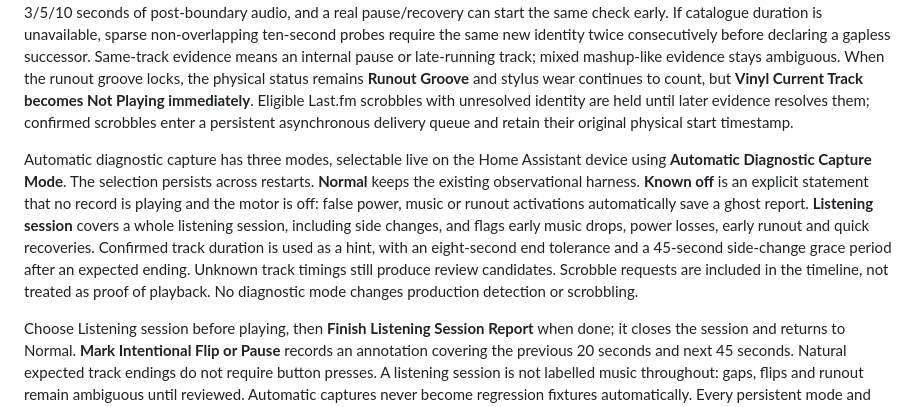
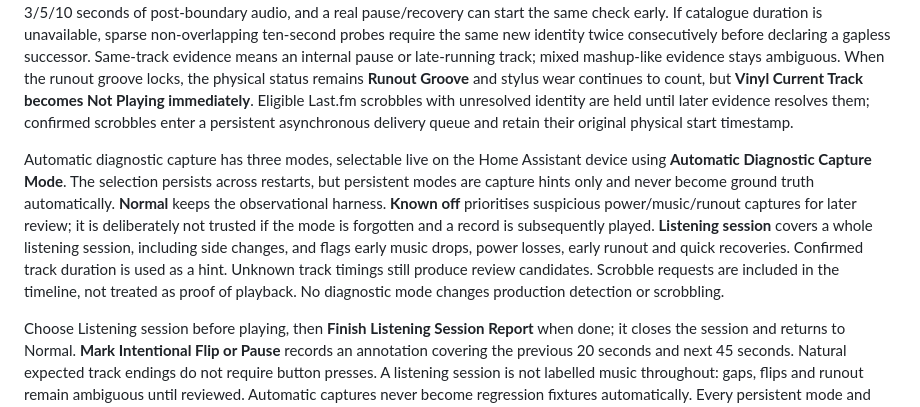
Before and after one commit to justcop/home-assistant-addons, a Markdown page: README.md, the part around the change. GitHub-like rendering.

Commit message:
docs(vinyl): describe persistent diagnostic modes as hints

```diff
--- a/README.md
+++ b/README.md
@@ -67,7 +67,7 @@ Calibration also tests 298 fixed single-feature, pair and triple models for each
 
 Track recognition is time-aware rather than a longest-sample-wins ladder. Initial identification uses overlapping **3 → 5 → 10 second** Shazam windows and never submits more than ten seconds. Matching 3s and 5s answers can confirm a normal track immediately. If those early answers are weak or contradictory, Guardian keeps the provisional identity but checks fresh **10–20s** and **20–30s** windows; those later windows verify or correct a weak identity rather than silently overwriting confirmed history. Once a track is established, its metadata duration predicts the next boundary rather than forcing one: around the expected end Guardian checks 3/5/10 seconds of post-boundary audio, and a real pause/recovery can start the same check early. If catalogue duration is unavailable, sparse non-overlapping ten-second probes require the same new identity twice consecutively before declaring a gapless successor. Same-track evidence means an internal pause or late-running track; mixed mashup-like evidence stays ambiguous. When the runout groove locks, the physical status remains **Runout Groove** and stylus wear continues to count, but **Vinyl Current Track becomes Not Playing immediately**. Eligible Last.fm scrobbles with unresolved identity are held until later evidence resolves them; confirmed scrobbles enter a persistent asynchronous delivery queue and retain their original physical start timestamp.
 
-Automatic diagnostic capture has three modes, selectable live on the Home Assistant device using **Automatic Diagnostic Capture Mode**. The selection persists across restarts. **Normal** keeps the existing observational harness. **Known off** is an explicit statement that no record is playing and the motor is off: false power, music or runout activations automatically save a ghost report. **Listening session** covers a whole listening session, including side changes, and flags early music drops, power losses, early runout and quick recoveries. Confirmed track duration is used as a hint, with an eight-second end tolerance and a 45-second side-change grace period after an expected ending. Unknown track timings still produce review candidates. Scrobble requests are included in the timeline, not treated as proof of playback. No diagnostic mode changes production detection or scrobbling.
+Automatic diagnostic capture has three modes, selectable live on the Home Assistant device using **Automatic Diagnostic Capture Mode**. The selection persists across restarts, but persistent modes are capture hints only and never become ground truth automatically. **Normal** keeps the observational harness. **Known off** prioritises suspicious power/music/runout captures for later review; it is deliberately not trusted if the mode is forgotten and a record is subsequently played. **Listening session** covers a whole listening session, including side changes, and flags early music drops, power losses, early runout and quick recoveries. Confirmed track duration is used as a hint. Unknown track timings still produce review candidates. Scrobble requests are included in the timeline, not treated as proof of playback. No diagnostic mode changes production detection or scrobbling.
 
 Choose Listening session before playing, then **Finish Listening Session Report** when done; it closes the session and returns to Normal. **Mark Intentional Flip or Pause** records an annotation covering the previous 20 seconds and next 45 seconds. Natural expected track endings do not require button presses. A listening session is not labelled music throughout: gaps, flips and runout remain ambiguous until reviewed. Automatic captures never become regression fixtures automatically. Every persistent mode and detector-selected capture is observational evidence until you review its audio in **Open Web UI → Review captured samples**. Only a human-reviewed sample is eligible as ground truth for historical regression. One-shot **Mark Ground Truth Now** remains an explicit human confirmation and is recorded as such.
 
```
